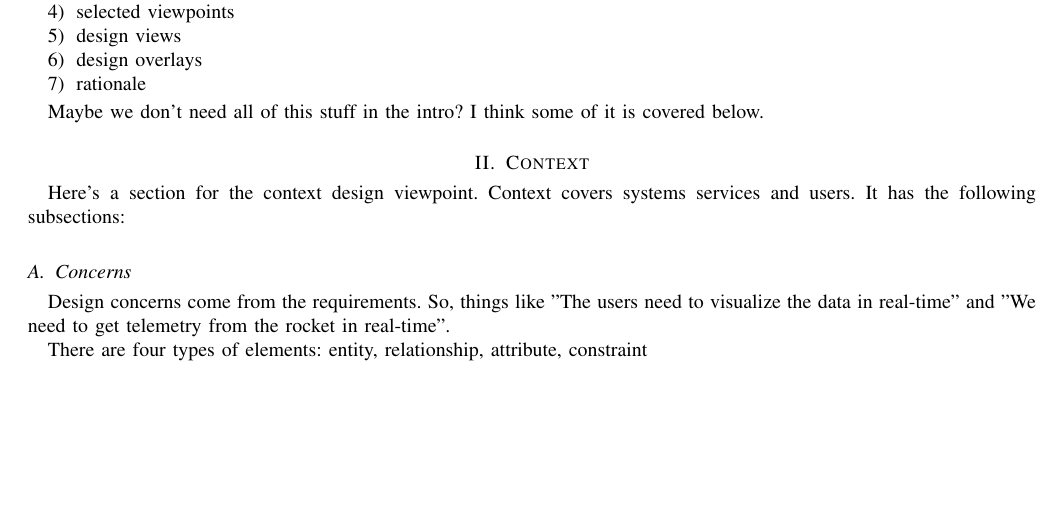
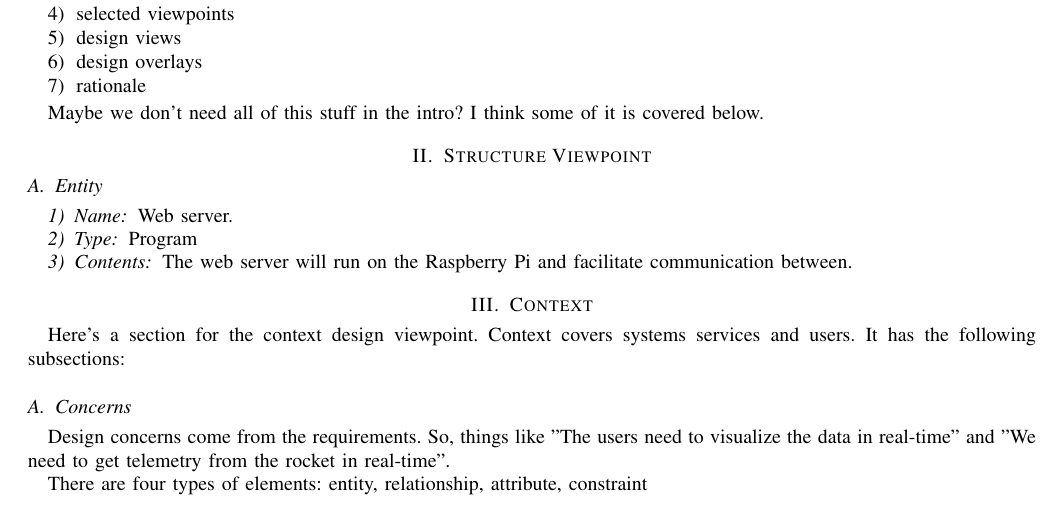
Before and after one commit to 100k-rocketry/groundstation, a LaTeX paper (doc/design/design.tex): part of page 2 of 3, cut so that both start at the same text, the shorter picture padded with empty space. Compiled offline with pdfLaTeX; a missing font is replaced by an installed copy or a similar font; a LaTeX package or settings file that is missing is left out.

Commit message:
Started filling out design

```diff
--- a/doc/design/design.tex
+++ b/doc/design/design.tex
@@ -127,6 +127,29 @@
 	Maybe we don't need all of this stuff in the intro? I think some of it is covered below.
 
 
+
+
+
+
+
+	\section{Structure Viewpoint}
+
+	\subsection{Entity}
+	\subsubsection{Name}
+	Web server.
+	\subsubsection{Type}
+	Program
+	\subsubsection{Contents}
+	The web server will run on the Raspberry Pi and facilitate communication between.
+
+
+
+
+
+
+
+
+
 	\section{Context}
 
 	Here's a section for the context design viewpoint.
```
Also changed, not shown: doc/design/design.pdf.
